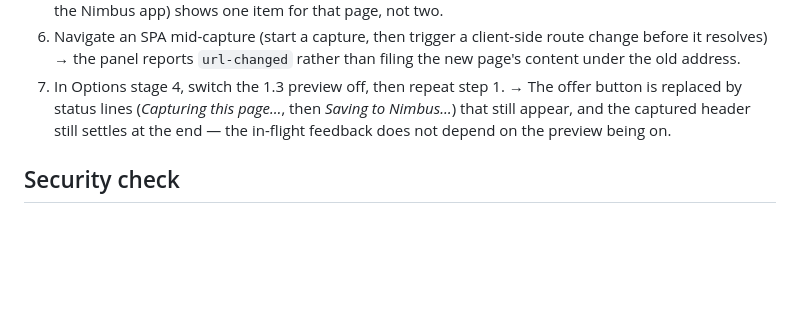
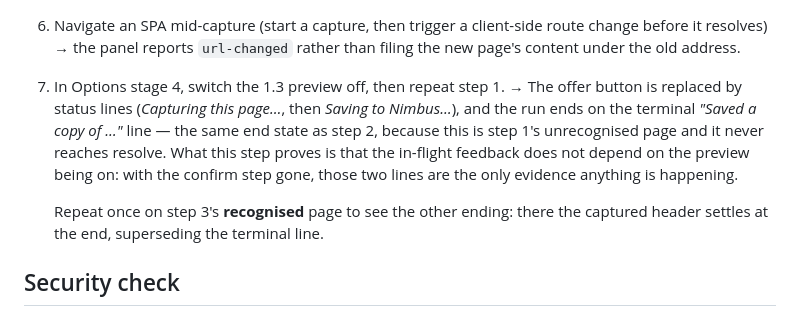
Before and after one commit to nimbus-agent/nimbus-web-clipper, a Markdown page: docs/development.md, the part around the change. GitHub-like rendering; blank space fills up the shorter version.

Commit message:
docs(development): step 7 asked for a header that cannot appear there (#59)
Step 7 said "repeat step 1" — the UNRECOGNISED page — and expected "the
captured header still settles at the end". Steps 2 and 4 four lines
above explain why it cannot: that page never reaches resolve, because
handleResolve short-circuits an unrecognised URL and never asks the
gateway, so no web_clip item ever comes back to render a captured
header from.

A verifier following the checklist in order would have been told the
right thing twice and then sent to look for the impossible.

Step 7 now ends on the terminal "Saved a copy of …" line, which is the
real end state there, and says what the step actually proves: with the
preview off there is no confirm step, so the two status lines are the
only evidence anything is happening. A second pass on step 3's
recognised page covers the other ending.

Found by the final whole-branch review of C3.2 and parked at the time —
the process allows one fix wave, and this arrived after it.

Co-authored-by: Claude Opus 5 (1M context) <noreply@anthropic.com>

```diff
--- a/docs/development.md
+++ b/docs/development.md
@@ -549,9 +549,14 @@ same as the popup/options DOM and the SW glue.
    than filing the new page's content under the old address.
 7. In Options stage 4, switch the 1.3 preview off, then repeat step 1. →
    The offer button is replaced by status lines (*Capturing this page…*, then
-   *Saving to Nimbus…*) that still appear, and the captured header still
-   settles at the end — the in-flight feedback does not depend on the preview
-   being on.
+   *Saving to Nimbus…*), and the run ends on the terminal *"Saved a copy of …"*
+   line — the same end state as step 2, because this is step 1's unrecognised
+   page and it never reaches resolve. What this step proves is that the
+   in-flight feedback does not depend on the preview being on: with the confirm
+   step gone, those two lines are the only evidence anything is happening.
+
+   Repeat once on step 3's **recognised** page to see the other ending: there
+   the captured header settles at the end, superseding the terminal line.
 
 ## Security check
 
```
